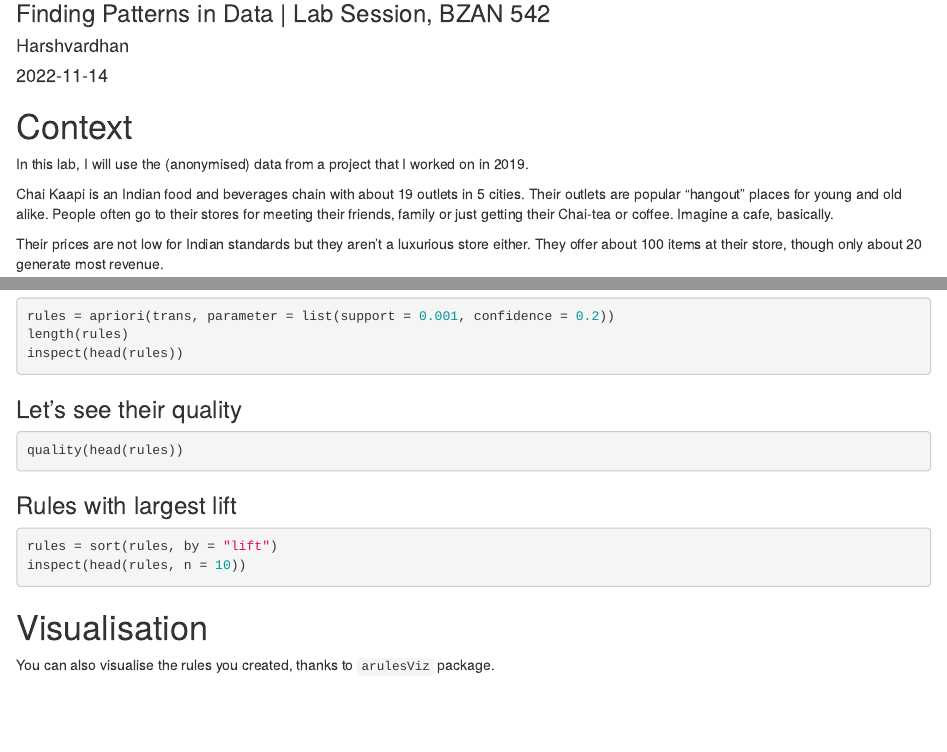
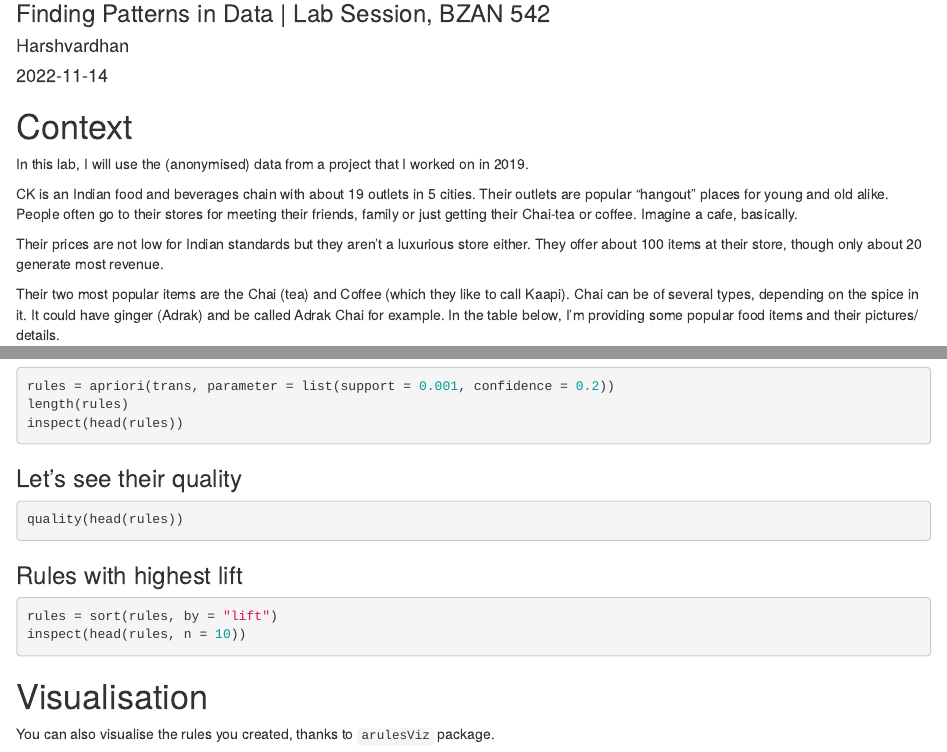
Before and after one commit to harshvardhaniimi/bzan-542, an R Markdown document (Association Mining LAB/2022_11_13_ARULES.Rmd): the page in a window 1100 px wide, from 80 px down, and a second part further down, joined at a grey line. Rendered offline with R 4.5, knitr and Pandoc, with nearby package versions; the code chunks are not run, so their results and figures are left out; drawn as R Markdown's standard HTML page in place of the format the file asks for.

Commit message:
anon company

````diff
--- a/Association Mining LAB/2022_11_13_ARULES.Rmd
+++ b/Association Mining LAB/2022_11_13_ARULES.Rmd
@@ -10,6 +10,6 @@
 
 In this lab, I will use the (anonymised) data from a project that I worked on in 2019.
 
-Chai Kaapi is an Indian food and beverages chain with about 19 outlets in 5 cities. Their outlets are popular "hangout" places for young and old alike. People often go to their stores for meeting their friends, family or just getting their Chai-tea or coffee. Imagine a cafe, basically.
+CK is an Indian food and beverages chain with about 19 outlets in 5 cities. Their outlets are popular "hangout" places for young and old alike. People often go to their stores for meeting their friends, family or just getting their Chai-tea or coffee. Imagine a cafe, basically.
 
 Their prices are not low for Indian standards but they aren't a luxurious store either. They offer about 100 items at their store, though only about 20 generate most revenue.
@@ -217,7 +215,7 @@
 quality(head(rules))
 ```
 
-### Rules with largest lift
+### Rules with highest lift
 
 ```{r}
 rules = sort(rules, by = "lift")
````
Also changed, not shown: Association Mining LAB/2022_11_13_ARULES.Rmd (4 more changed lines).
